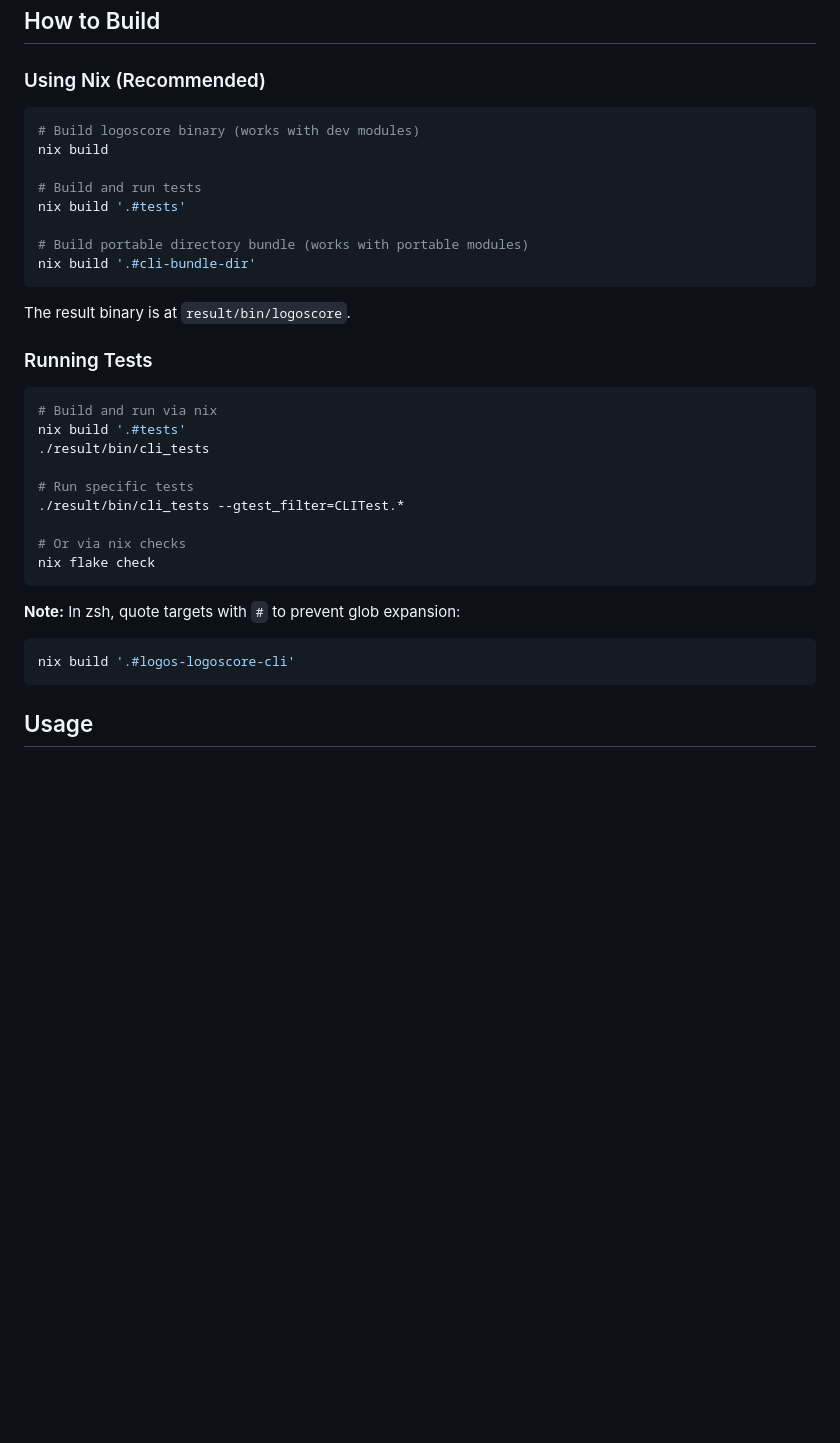
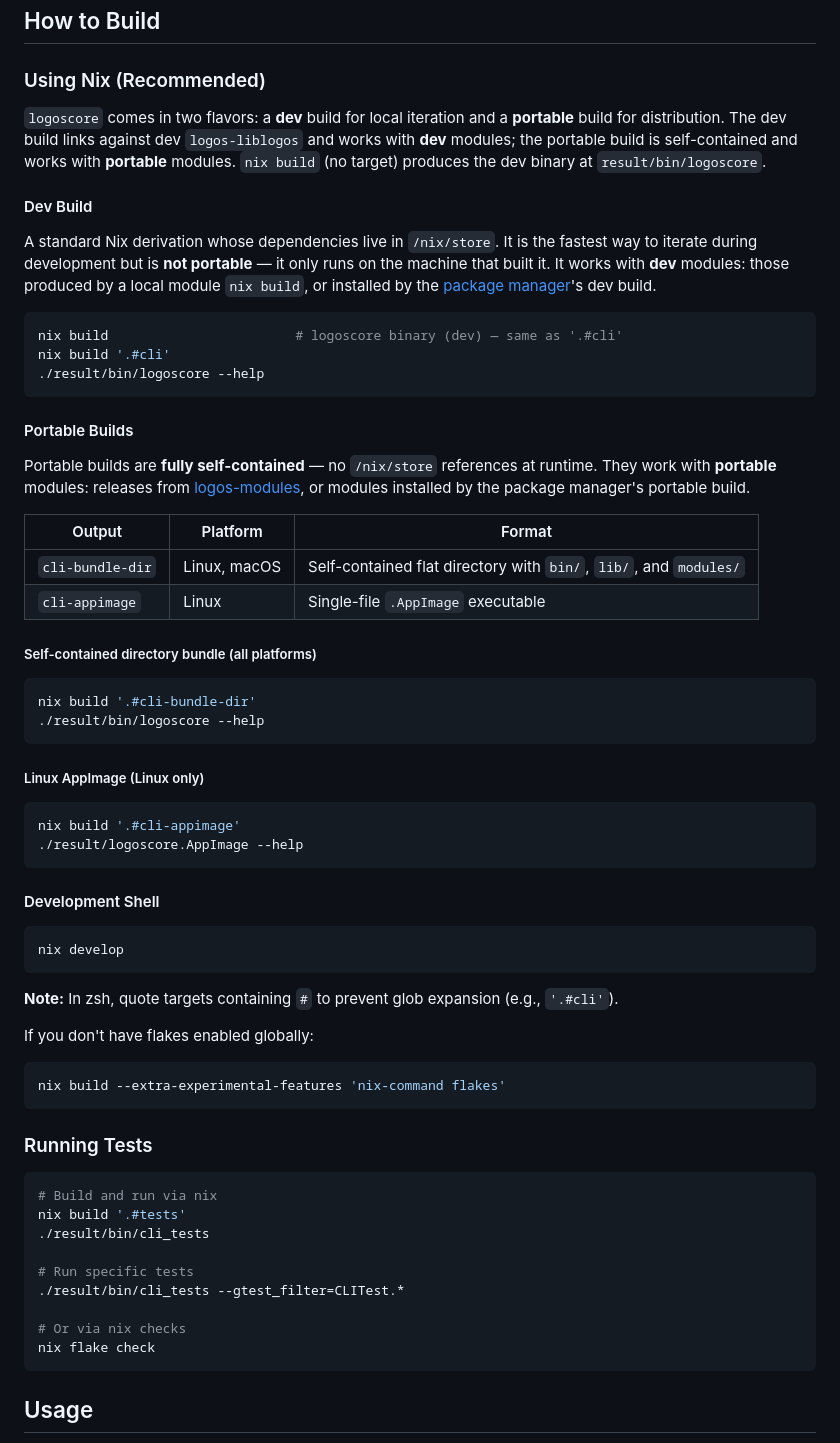
Before and after one commit to logos-co/logos-logoscore-cli, a Markdown page: README.md, the part around the change. Drawn GitHub-style; blank space fills up the shorter version.

Commit message:
improved Build section in readme

````diff
--- a/README.md
+++ b/README.md
@@ -10,18 +10,52 @@
 
 ### Using Nix (Recommended)
 
+`logoscore` comes in two flavors: a **dev** build for local iteration and a **portable** build for distribution. The dev build links against dev `logos-liblogos` and works with **dev** modules; the portable build is self-contained and works with **portable** modules. `nix build` (no target) produces the dev binary at `result/bin/logoscore`.
+
+#### Dev Build
+
+A standard Nix derivation whose dependencies live in `/nix/store`. It is the fastest way to iterate during development but is **not portable** — it only runs on the machine that built it. It works with **dev** modules: those produced by a local module `nix build`, or installed by the [package manager](https://github.com/logos-co/logos-package-manager)'s dev build.
+
 ```bash
-# Build logoscore binary (works with dev modules)
-nix build
-
-# Build and run tests
-nix build '.#tests'
-
-# Build portable directory bundle (works with portable modules)
-nix build '.#cli-bundle-dir'
+nix build                        # logoscore binary (dev) — same as '.#cli'
+nix build '.#cli'
+./result/bin/logoscore --help
 ```
 
-The result binary is at `result/bin/logoscore`.
+#### Portable Builds
+
+Portable builds are **fully self-contained** — no `/nix/store` references at runtime. They work with **portable** modules: releases from [logos-modules](https://github.com/logos-co/logos-modules), or modules installed by the package manager's portable build.
+
+| Output | Platform | Format |
+|---|---|---|
+| `cli-bundle-dir` | Linux, macOS | Self-contained flat directory with `bin/`, `lib/`, and `modules/` |
+| `cli-appimage` | Linux | Single-file `.AppImage` executable |
+
+##### Self-contained directory bundle (all platforms)
+```bash
+nix build '.#cli-bundle-dir'
+./result/bin/logoscore --help
+```
+
+##### Linux AppImage (Linux only)
+```bash
+nix build '.#cli-appimage'
+./result/logoscore.AppImage --help
+```
+
+#### Development Shell
+
+```bash
+nix develop
+```
+
+**Note:** In zsh, quote targets containing `#` to prevent glob expansion (e.g., `'.#cli'`).
+
+If you don't have flakes enabled globally:
+
+```bash
+nix build --extra-experimental-features 'nix-command flakes'
+```
 
 ### Running Tests
 
@@ -35,11 +69,6 @@ nix build '.#tests'
 
 # Or via nix checks
 nix flake check
-```
-
-**Note:** In zsh, quote targets with `#` to prevent glob expansion:
-```bash
-nix build '.#logos-logoscore-cli'
 ```
 
 ## Usage
````
